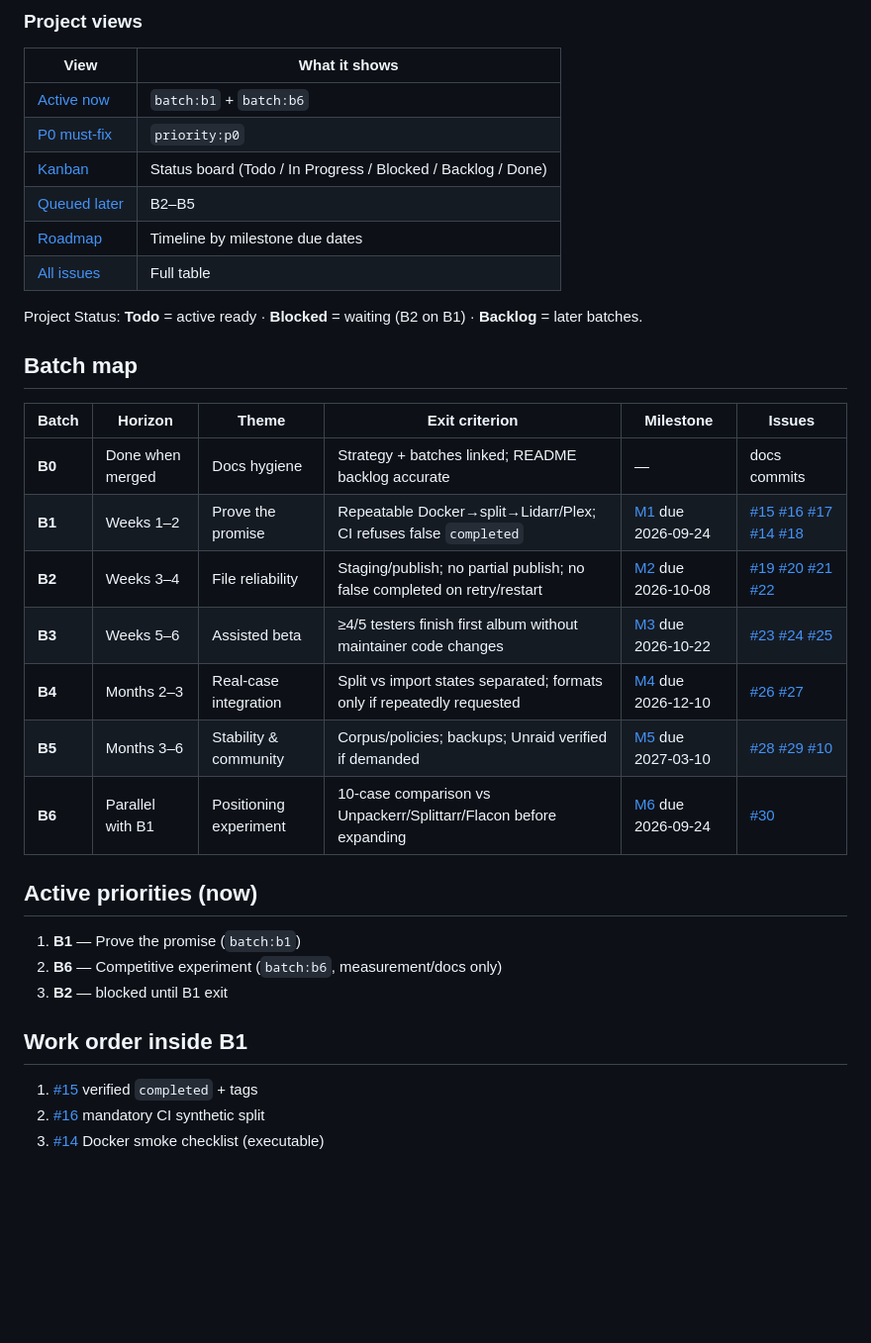
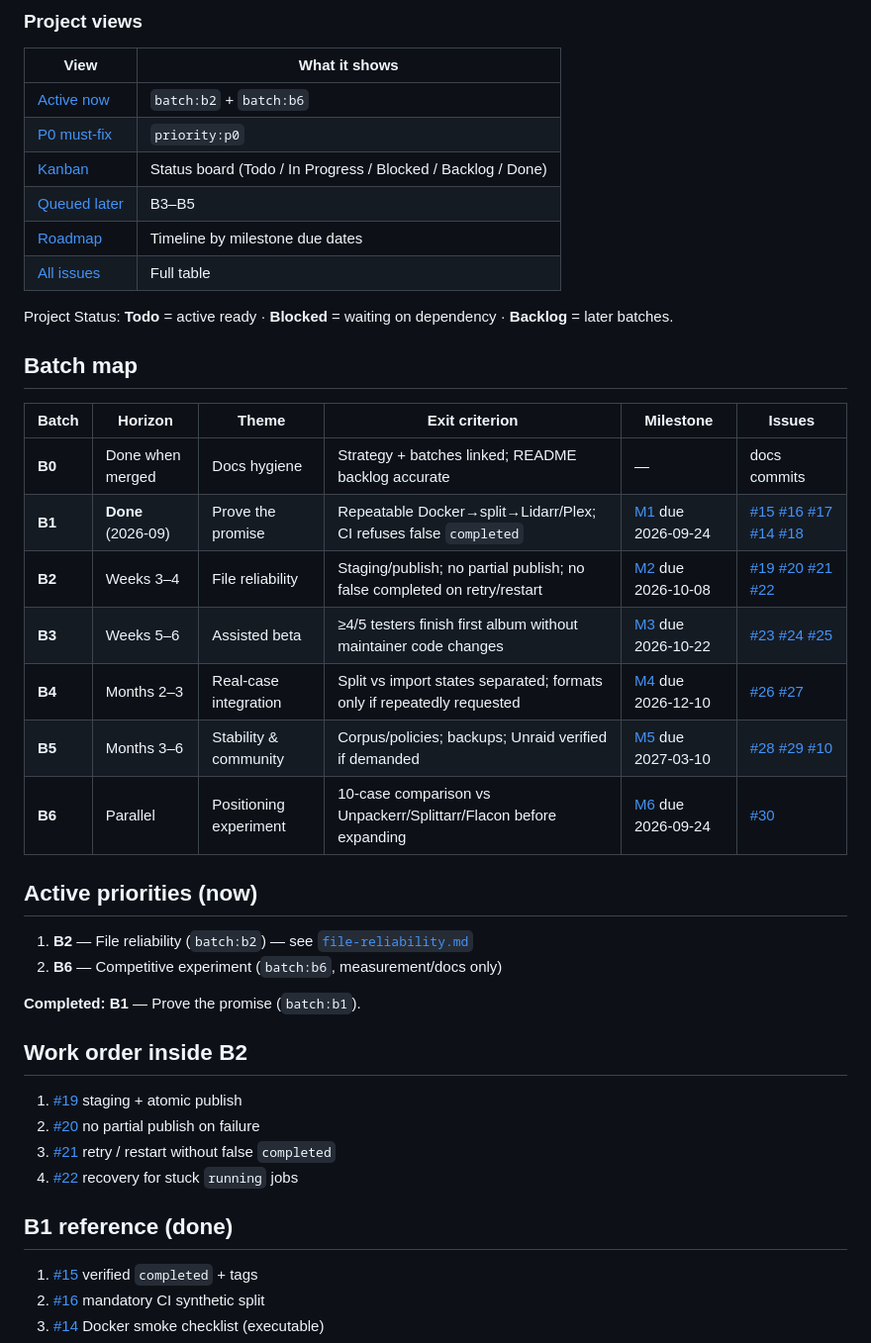
Before and after one commit to marcatos/cuearr, a Markdown page: docs/roadmap-batches.md, the part around the change. Shown at 99% size. GitHub-like rendering; blank space fills up the shorter version.

Commit message:
docs: mark B1 complete and activate B2 priorities
Co-authored-by: Cursor <cursoragent@cursor.com>

```diff
--- a/docs/roadmap-batches.md
+++ b/docs/roadmap-batches.md
@@ -9,34 +9,42 @@ Filter by label: [`batch:b1`](https://github.com/marcatos/cuearr/labels/batch%3A
 
 | View | What it shows |
 |------|----------------|
-| [Active now](https://github.com/users/marcatos/projects/1/views/4) | `batch:b1` + `batch:b6` |
+| [Active now](https://github.com/users/marcatos/projects/1/views/4) | `batch:b2` + `batch:b6` |
 | [P0 must-fix](https://github.com/users/marcatos/projects/1/views/3) | `priority:p0` |
 | [Kanban](https://github.com/users/marcatos/projects/1/views/2) | Status board (Todo / In Progress / Blocked / Backlog / Done) |
-| [Queued later](https://github.com/users/marcatos/projects/1/views/5) | B2–B5 |
+| [Queued later](https://github.com/users/marcatos/projects/1/views/5) | B3–B5 |
 | [Roadmap](https://github.com/users/marcatos/projects/1/views/6) | Timeline by milestone due dates |
 | [All issues](https://github.com/users/marcatos/projects/1/views/1) | Full table |
 
-Project Status: **Todo** = active ready · **Blocked** = waiting (B2 on B1) · **Backlog** = later batches.
+Project Status: **Todo** = active ready · **Blocked** = waiting on dependency · **Backlog** = later batches.
 
 ## Batch map
 
 | Batch | Horizon | Theme | Exit criterion | Milestone | Issues |
 |-------|---------|-------|----------------|-----------|--------|
 | **B0** | Done when merged | Docs hygiene | Strategy + batches linked; README backlog accurate | — | docs commits |
-| **B1** | Weeks 1–2 | Prove the promise | Repeatable Docker→split→Lidarr/Plex; CI refuses false `completed` | [M1](https://github.com/marcatos/cuearr/milestone/1) due 2026-09-24 | [#15](https://github.com/marcatos/cuearr/issues/15) [#16](https://github.com/marcatos/cuearr/issues/16) [#17](https://github.com/marcatos/cuearr/issues/17) [#14](https://github.com/marcatos/cuearr/issues/14) [#18](https://github.com/marcatos/cuearr/issues/18) |
+| **B1** | **Done** (2026-09) | Prove the promise | Repeatable Docker→split→Lidarr/Plex; CI refuses false `completed` | [M1](https://github.com/marcatos/cuearr/milestone/1) due 2026-09-24 | [#15](https://github.com/marcatos/cuearr/issues/15) [#16](https://github.com/marcatos/cuearr/issues/16) [#17](https://github.com/marcatos/cuearr/issues/17) [#14](https://github.com/marcatos/cuearr/issues/14) [#18](https://github.com/marcatos/cuearr/issues/18) |
 | **B2** | Weeks 3–4 | File reliability | Staging/publish; no partial publish; no false completed on retry/restart | [M2](https://github.com/marcatos/cuearr/milestone/2) due 2026-10-08 | [#19](https://github.com/marcatos/cuearr/issues/19) [#20](https://github.com/marcatos/cuearr/issues/20) [#21](https://github.com/marcatos/cuearr/issues/21) [#22](https://github.com/marcatos/cuearr/issues/22) |
 | **B3** | Weeks 5–6 | Assisted beta | ≥4/5 testers finish first album without maintainer code changes | [M3](https://github.com/marcatos/cuearr/milestone/3) due 2026-10-22 | [#23](https://github.com/marcatos/cuearr/issues/23) [#24](https://github.com/marcatos/cuearr/issues/24) [#25](https://github.com/marcatos/cuearr/issues/25) |
 | **B4** | Months 2–3 | Real-case integration | Split vs import states separated; formats only if repeatedly requested | [M4](https://github.com/marcatos/cuearr/milestone/4) due 2026-12-10 | [#26](https://github.com/marcatos/cuearr/issues/26) [#27](https://github.com/marcatos/cuearr/issues/27) |
 | **B5** | Months 3–6 | Stability & community | Corpus/policies; backups; Unraid verified if demanded | [M5](https://github.com/marcatos/cuearr/milestone/5) due 2027-03-10 | [#28](https://github.com/marcatos/cuearr/issues/28) [#29](https://github.com/marcatos/cuearr/issues/29) [#10](https://github.com/marcatos/cuearr/issues/10) |
-| **B6** | Parallel with B1 | Positioning experiment | 10-case comparison vs Unpackerr/Splittarr/Flacon before expanding | [M6](https://github.com/marcatos/cuearr/milestone/6) due 2026-09-24 | [#30](https://github.com/marcatos/cuearr/issues/30) |
+| **B6** | Parallel | Positioning experiment | 10-case comparison vs Unpackerr/Splittarr/Flacon before expanding | [M6](https://github.com/marcatos/cuearr/milestone/6) due 2026-09-24 | [#30](https://github.com/marcatos/cuearr/issues/30) |
 
 ## Active priorities (now)
 
-1. **B1** — Prove the promise (`batch:b1`)
+1. **B2** — File reliability (`batch:b2`) — see [`file-reliability.md`](file-reliability.md)
 2. **B6** — Competitive experiment (`batch:b6`, measurement/docs only)
-3. **B2** — blocked until B1 exit
 
-## Work order inside B1
+**Completed:** **B1** — Prove the promise (`batch:b1`).
+
+## Work order inside B2
+
+1. [#19](https://github.com/marcatos/cuearr/issues/19) staging + atomic publish
+2. [#20](https://github.com/marcatos/cuearr/issues/20) no partial publish on failure
+3. [#21](https://github.com/marcatos/cuearr/issues/21) retry / restart without false `completed`
+4. [#22](https://github.com/marcatos/cuearr/issues/22) recovery for stuck `running` jobs
+
+## B1 reference (done)
 
 1. [#15](https://github.com/marcatos/cuearr/issues/15) verified `completed` + tags
 2. [#16](https://github.com/marcatos/cuearr/issues/16) mandatory CI synthetic split
```
Also changed, not shown: README.md (+1 -1 lines), docs/file-reliability.md (added, +21 -0 lines).
